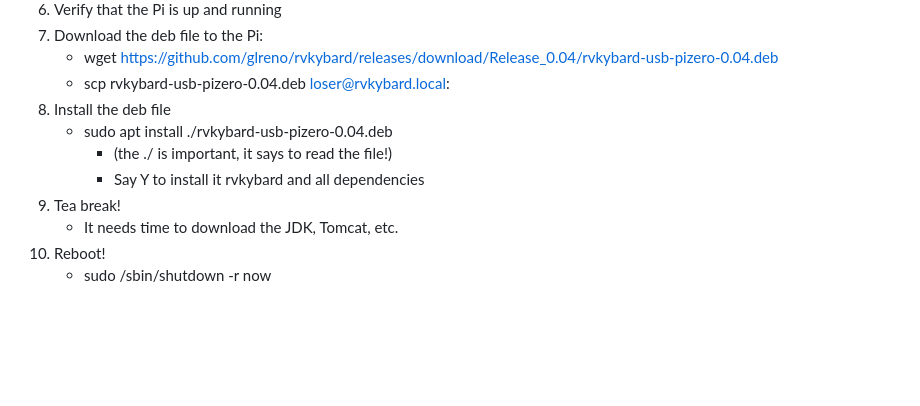
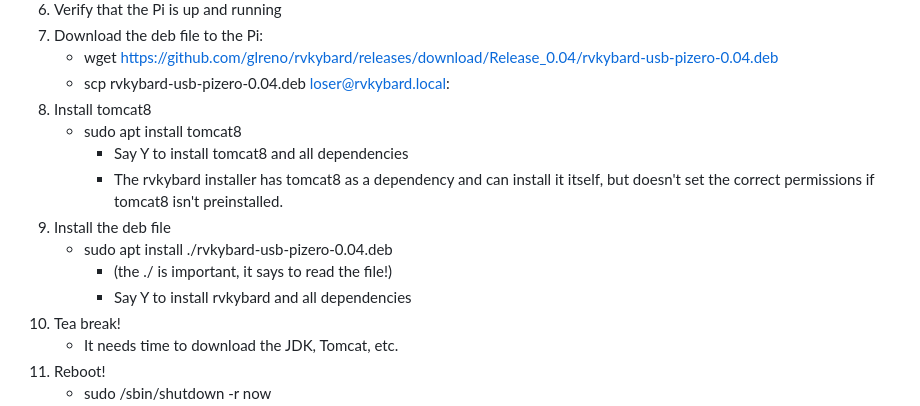
Before and after one commit to glreno/rvkybard, a Markdown page: README.md, the part around the change. Drawn GitHub-style; blank space fills up the shorter version.

Commit message:
fix install instruction

```diff
--- a/README.md
+++ b/README.md
@@ -68,10 +68,14 @@ Note that my goal here is to play Star Raiders, not Quake. This is not a high-re
 21. Download the deb file to the Pi:
     - wget https://github.com/glreno/rvkybard/releases/download/Release_0.04/rvkybard-usb-pizero-0.04.deb
     - scp rvkybard-usb-pizero-0.04.deb loser@rvkybard.local:
+22. Install tomcat8
+    - sudo apt install tomcat8
+        - Say Y to install tomcat8 and all dependencies
+        - The rvkybard installer has tomcat8 as a dependency and can install it itself, but doesn't set the correct permissions if tomcat8 isn't preinstalled.
 22. Install the deb file
     - sudo apt install ./rvkybard-usb-pizero-0.04.deb
         - (the ./ is important, it says to read the file!)
-        - Say Y to install it rvkybard and all dependencies
+        - Say Y to install rvkybard and all dependencies
 23. Tea break!
     - It needs time to download the JDK, Tomcat, etc.
 24. Reboot!
```
